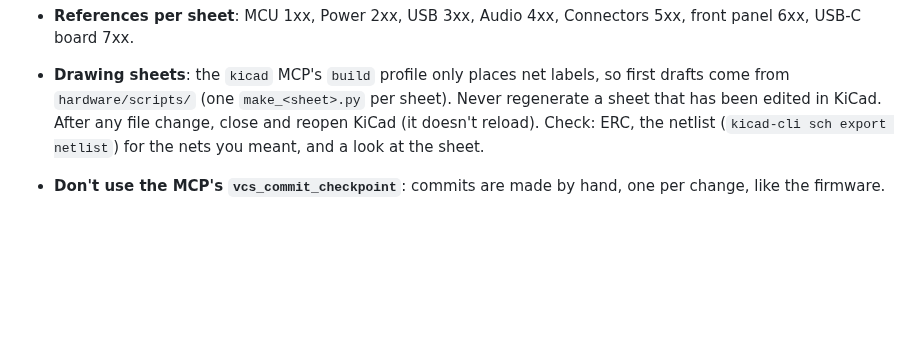
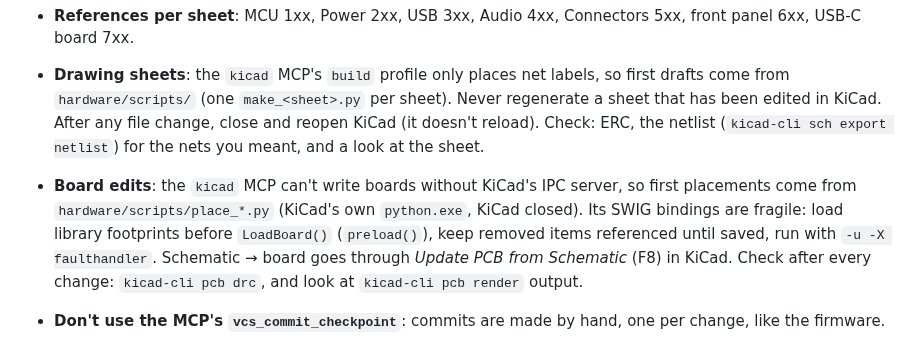
Before and after one commit to Boisti13/esp32-sendspin-speaker, a Markdown page: CLAUDE.md, the part around the change. Rendered like a GitHub page; blank space fills up the shorter version.

```diff
--- a/CLAUDE.md
+++ b/CLAUDE.md
@@ -89,6 +89,14 @@ sharing `hardware/lib/`. Boards, connectors, parts and pin plan in
   After any file change, close and reopen KiCad (it doesn't reload).
   Check: ERC, the netlist (`kicad-cli sch export netlist`) for the nets you
   meant, and a look at the sheet.
+- **Board edits**: the `kicad` MCP can't write boards without KiCad's IPC
+  server, so first placements come from `hardware/scripts/place_*.py`
+  (KiCad's own `python.exe`, KiCad closed). Its SWIG bindings are fragile:
+  load library footprints before `LoadBoard()` (`preload()`), keep removed
+  items referenced until saved, run with `-u -X faulthandler`. Schematic →
+  board goes through *Update PCB from Schematic* (F8) in KiCad.
+  Check after every change: `kicad-cli pcb drc`, and look at
+  `kicad-cli pcb render` output.
 - **Don't use the MCP's `vcs_commit_checkpoint`**: commits are made by
   hand, one per change, like the firmware.
 - Check before committing: `kicad-cli sch erc` and `kicad-cli pcb drc`
```
Also changed, not shown: CHANGELOG.md (+6 -0 lines), hardware/README.md (+36 -6 lines), hardware/docs/main-top.png (added), hardware/docs/ui-top.png (added), hardware/docs/usb-top.png (added), 8 other files.
